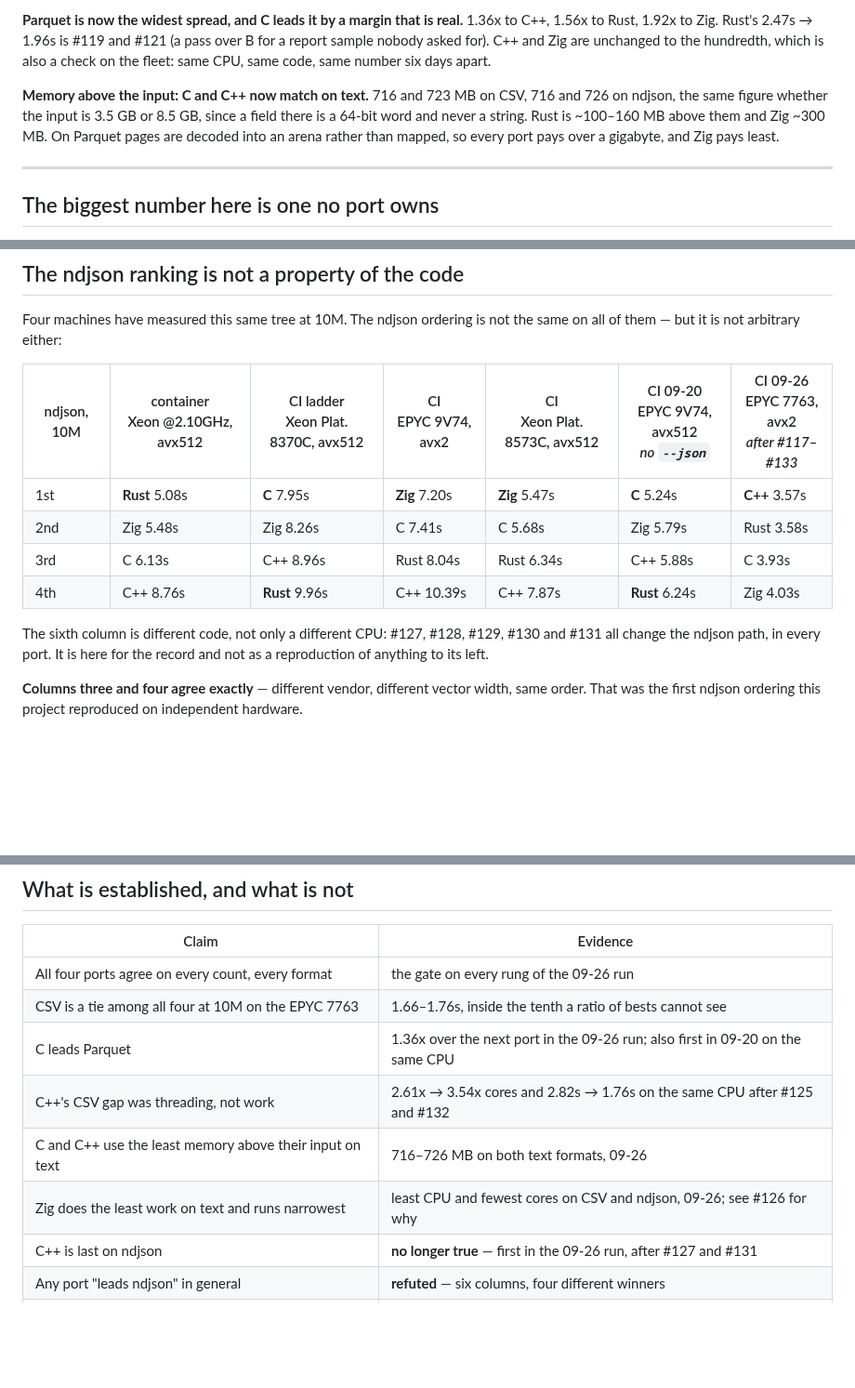
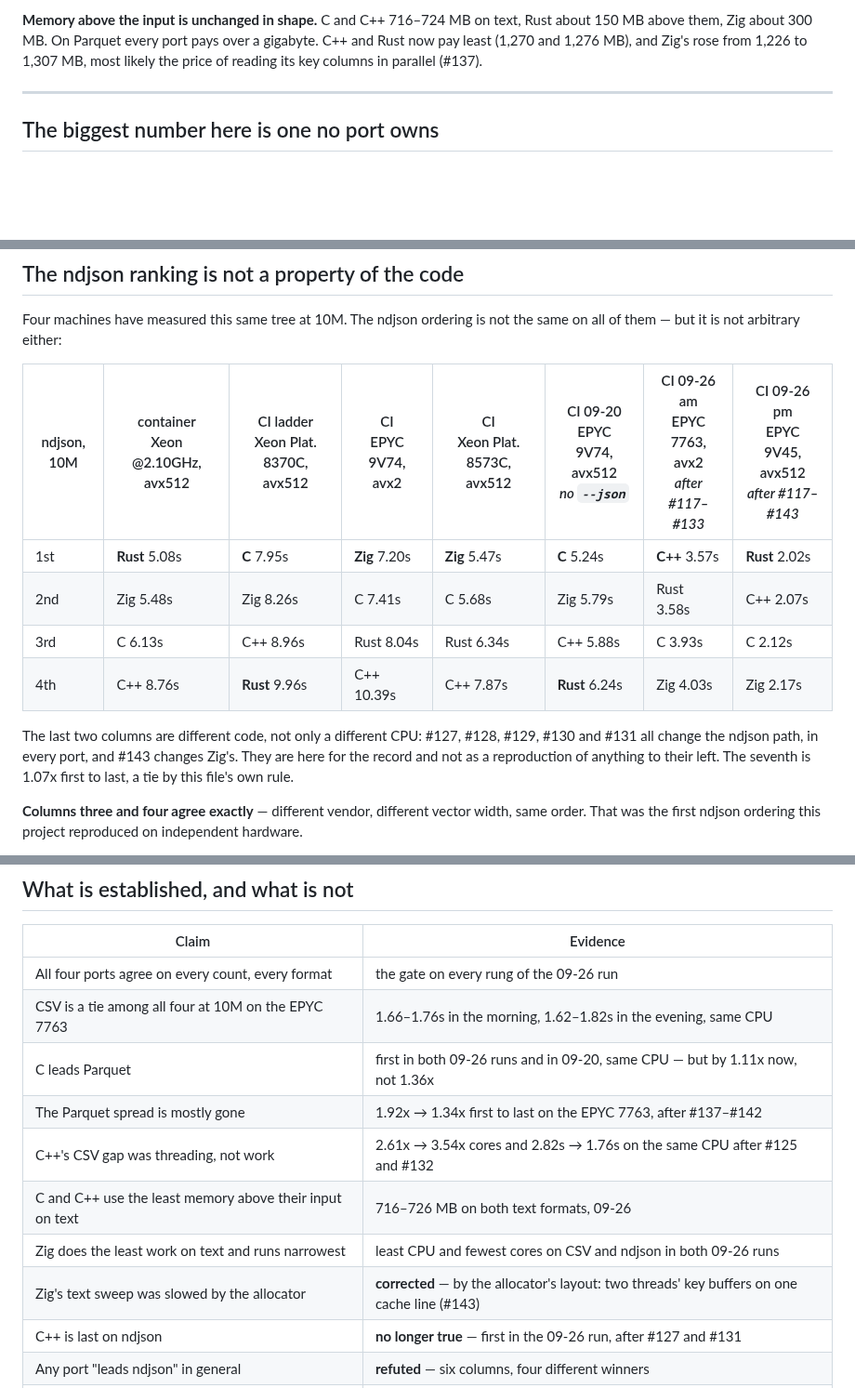
Before and after one commit to andrey-usa/csvdiff, a Markdown page: RESULTS.md, 3 parts joined by grey strips. Shown at 93% size. GitHub-like rendering; blank space fills up the shorter version.

```diff
--- a/RESULTS.md
+++ b/RESULTS.md
@@ -140,15 +160,9 @@ using the machine worse, and that is the next thing to look at.
 
-**Parquet is now the widest spread, and C leads it by a margin that is real.**
-1.36x to C++, 1.56x to Rust, 1.92x to Zig. Rust's 2.47s → 1.96s is #119 and
-#121 (a pass over B for a report sample nobody asked for). C++ and Zig are
-unchanged to the hundredth, which is also a check on the fleet: same CPU, same
-code, same number six days apart.
-
-**Memory above the input: C and C++ now match on text.** 716 and 723 MB on
-CSV, 716 and 726 on ndjson, the same figure whether the input is 3.5 GB or
-8.5 GB, since a field there is a 64-bit word and never a string. Rust is ~100–160 MB
-above them and Zig ~300 MB. On Parquet pages are decoded into an arena rather
-than mapped, so every port pays over a gigabyte, and Zig pays least.
+**Memory above the input is unchanged in shape.** C and C++ 716–724 MB on text,
+Rust about 150 MB above them, Zig about 300 MB. On Parquet every port pays over a
+gigabyte. C++ and Rust now pay least (1,270 and 1,276 MB), and Zig's rose from
+1,226 to 1,307 MB, most likely the price of reading its key columns in parallel
+(#137).
 
 ---
 
@@ -210,16 +224,17 @@ made.
 Four machines have measured this same tree at 10M. The ndjson ordering is not
 the same on all of them — but it is not arbitrary either:
 
-| ndjson, 10M | container<br>Xeon @2.10GHz, avx512 | CI ladder<br>Xeon Plat. 8370C, avx512 | CI<br>EPYC 9V74, avx2 | CI<br>Xeon Plat. 8573C, avx512 | CI 09-20<br>EPYC 9V74, avx512<br>*no `--json`* | CI 09-26<br>EPYC 7763, avx2<br>*after #117–#133* |
-|---|---|---|---|---|---|---|
-| 1st | **Rust** 5.08s | **C** 7.95s | **Zig** 7.20s | **Zig** 5.47s | **C** 5.24s | **C++** 3.57s |
-| 2nd | Zig 5.48s | Zig 8.26s | C 7.41s | C 5.68s | Zig 5.79s | Rust 3.58s |
-| 3rd | C 6.13s | C++ 8.96s | Rust 8.04s | Rust 6.34s | C++ 5.88s | C 3.93s |
-| 4th | C++ 8.76s | **Rust** 9.96s | C++ 10.39s | C++ 7.87s | **Rust** 6.24s | Zig 4.03s |
+| ndjson, 10M | container<br>Xeon @2.10GHz, avx512 | CI ladder<br>Xeon Plat. 8370C, avx512 | CI<br>EPYC 9V74, avx2 | CI<br>Xeon Plat. 8573C, avx512 | CI 09-20<br>EPYC 9V74, avx512<br>*no `--json`* | CI 09-26 am<br>EPYC 7763, avx2<br>*after #117–#133* | CI 09-26 pm<br>EPYC 9V45, avx512<br>*after #117–#143* |
+|---|---|---|---|---|---|---|---|
+| 1st | **Rust** 5.08s | **C** 7.95s | **Zig** 7.20s | **Zig** 5.47s | **C** 5.24s | **C++** 3.57s | **Rust** 2.02s |
+| 2nd | Zig 5.48s | Zig 8.26s | C 7.41s | C 5.68s | Zig 5.79s | Rust 3.58s | C++ 2.07s |
+| 3rd | C 6.13s | C++ 8.96s | Rust 8.04s | Rust 6.34s | C++ 5.88s | C 3.93s | C 2.12s |
+| 4th | C++ 8.76s | **Rust** 9.96s | C++ 10.39s | C++ 7.87s | **Rust** 6.24s | Zig 4.03s | Zig 2.17s |
 
-The sixth column is different code, not only a different CPU: #127, #128,
-#129, #130 and #131 all change the ndjson path, in every port. It is here for
-the record and not as a reproduction of anything to its left.
+The last two columns are different code, not only a different CPU: #127, #128,
+#129, #130 and #131 all change the ndjson path, in every port, and #143 changes
+Zig's. They are here for the record and not as a reproduction of anything to
+their left. The seventh is 1.07x first to last, a tie by this file's own rule.
 
 **Columns three and four agree exactly** — different vendor, different vector
 width, same order. That was the first ndjson ordering this project reproduced on
@@ -272,11 +287,13 @@ stopped spending on CSV.
 | Claim | Evidence |
 |---|---|
 | All four ports agree on every count, every format | the gate on every rung of the 09-26 run |
-| CSV is a tie among all four at 10M on the EPYC 7763 | 1.66–1.76s, inside the tenth a ratio of bests cannot see |
-| C leads Parquet | 1.36x over the next port in the 09-26 run; also first in 09-20 on the same CPU |
+| CSV is a tie among all four at 10M on the EPYC 7763 | 1.66–1.76s in the morning, 1.62–1.82s in the evening, same CPU |
+| C leads Parquet | first in both 09-26 runs and in 09-20, same CPU — but by 1.11x now, not 1.36x |
+| The Parquet spread is mostly gone | 1.92x → 1.34x first to last on the EPYC 7763, after #137–#142 |
 | C++'s CSV gap was threading, not work | 2.61x → 3.54x cores and 2.82s → 1.76s on the same CPU after #125 and #132 |
 | C and C++ use the least memory above their input on text | 716–726 MB on both text formats, 09-26 |
-| Zig does the least work on text and runs narrowest | least CPU and fewest cores on CSV and ndjson, 09-26; see #126 for why |
+| Zig does the least work on text and runs narrowest | least CPU and fewest cores on CSV and ndjson in both 09-26 runs |
+| Zig's text sweep was slowed by the allocator | **corrected** — by the allocator's layout: two threads' key buffers on one cache line (#143) |
 | C++ is last on ndjson | **no longer true** — first in the 09-26 run, after #127 and #131 |
 | Any port "leads ndjson" in general | **refuted** — six columns, four different winners |
 | The ndjson row-end fix is worth 1.26x on C++, 1.04x on Rust | [paired A/B, 11 rounds, CSV as control](BENCHMARKS.md) |
```
Also changed, not shown: other parts of RESULTS.md (+81 -60 lines).
